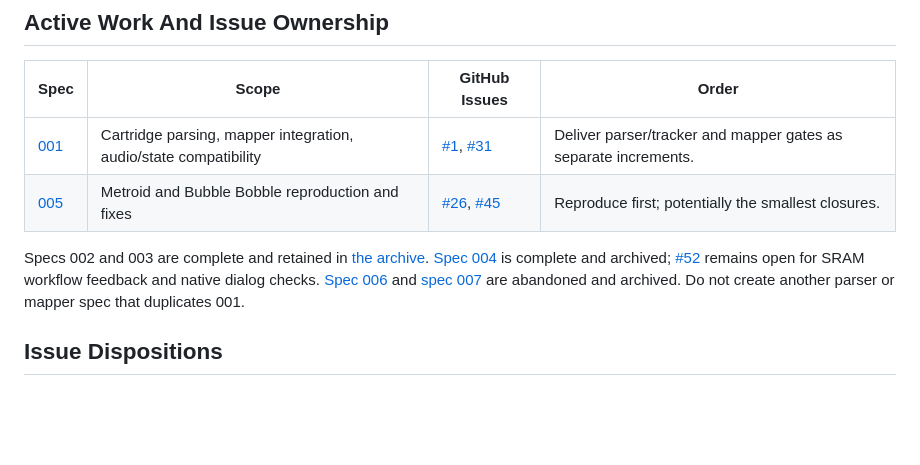
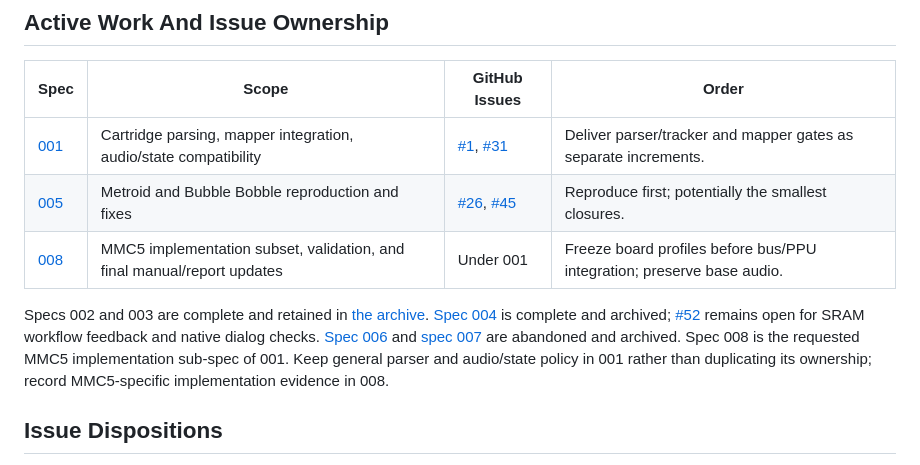
Before and after one commit to Kautenja/RackNES, a Markdown page: specs/README.md, the part around the change. Rendered like a GitHub page; blank space fills up the shorter version.

Commit message:
Specify MMC5 implementation and validation plan

```diff
--- a/specs/README.md
+++ b/specs/README.md
@@ -10,13 +10,16 @@ evidence in the owning spec, then archive it using [the agent workflow][flow].
 | --- | --- | --- | --- |
 | [001](001-nes-py-integration.md) | Cartridge parsing, mapper integration, audio/state compatibility | [#1][i1], [#31][i31] | Deliver parser/tracker and mapper gates as separate increments. |
 | [005](005-mmc1-ntsc-regressions.md) | Metroid and Bubble Bobble reproduction and fixes | [#26][i26], [#45][i45] | Reproduce first; potentially the smallest closures. |
+| [008](008-mmc5-implementation.md) | MMC5 implementation subset, validation, and final manual/report updates | Under 001 | Freeze board profiles before bus/PPU integration; preserve base audio. |
 
 Specs 002 and 003 are complete and retained in [the archive](archive/).
 [Spec 004](archive/004-sram-import-export.md) is complete and archived;
 [#52][i52] remains open for SRAM workflow feedback and native dialog checks.
 [Spec 006](archive/006-cv-genie-readback.md) and
 [spec 007](archive/007-snapshot-slots.md) are abandoned and archived.
-Do not create another parser or mapper spec that duplicates 001.
+Spec 008 is the requested MMC5 implementation sub-spec of 001. Keep general
+parser and audio/state policy in 001 rather than duplicating its ownership;
+record MMC5-specific implementation evidence in 008.
 
 ## Issue Dispositions
 
```
Also changed, not shown: specs/001-nes-py-integration.md (+8 -8 lines), specs/008-mmc5-implementation.md (added, +288 -0 lines).
